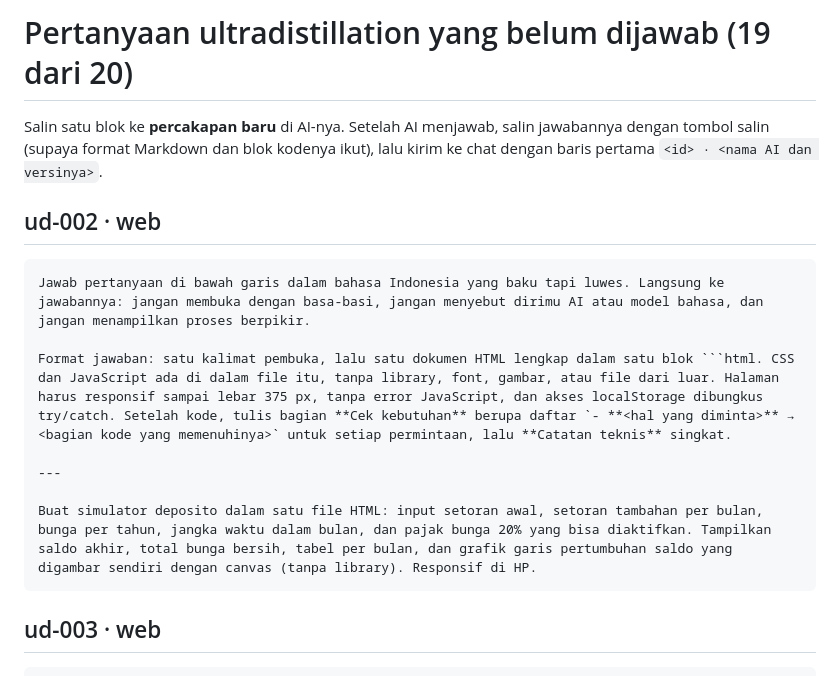
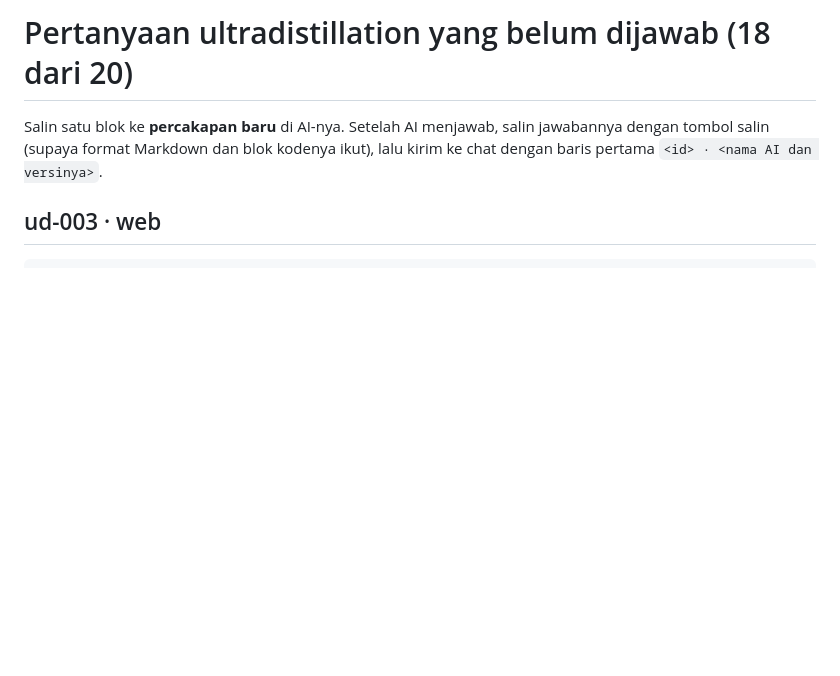
Before and after one commit to PvzKing/Dataset, a Markdown page: data/ultradistillation/SALIN.md, the part around the change. Drawn GitHub-style; blank space fills up the shorter version.

Commit message:
Ultradistillation: jawaban ud-002 (sumber belum disebut)
Co-Authored-By: Claude Opus 5.5 <noreply@anthropic.com>
Claude-Session: https://claude.ai/code/session_015xZnUQQM35gETR3X2BaRZJ

`````diff
--- a/data/ultradistillation/SALIN.md
+++ b/data/ultradistillation/SALIN.md
@@ -1,18 +1,6 @@
-# Pertanyaan ultradistillation yang belum dijawab (19 dari 20)
+# Pertanyaan ultradistillation yang belum dijawab (18 dari 20)
 
 Salin satu blok ke **percakapan baru** di AI-nya. Setelah AI menjawab, salin jawabannya dengan tombol salin (supaya format Markdown dan blok kodenya ikut), lalu kirim ke chat dengan baris pertama `<id> · <nama AI dan versinya>`.
-
-## ud-002 · web
-
-````text
-Jawab pertanyaan di bawah garis dalam bahasa Indonesia yang baku tapi luwes. Langsung ke jawabannya: jangan membuka dengan basa-basi, jangan menyebut dirimu AI atau model bahasa, dan jangan menampilkan proses berpikir.
-
-Format jawaban: satu kalimat pembuka, lalu satu dokumen HTML lengkap dalam satu blok ```html. CSS dan JavaScript ada di dalam file itu, tanpa library, font, gambar, atau file dari luar. Halaman harus responsif sampai lebar 375 px, tanpa error JavaScript, dan akses localStorage dibungkus try/catch. Setelah kode, tulis bagian **Cek kebutuhan** berupa daftar `- **<hal yang diminta>** → <bagian kode yang memenuhinya>` untuk setiap permintaan, lalu **Catatan teknis** singkat.
-
----
-
-Buat simulator deposito dalam satu file HTML: input setoran awal, setoran tambahan per bulan, bunga per tahun, jangka waktu dalam bulan, dan pajak bunga 20% yang bisa diaktifkan. Tampilkan saldo akhir, total bunga bersih, tabel per bulan, dan grafik garis pertumbuhan saldo yang digambar sendiri dengan canvas (tanpa library). Responsif di HP.
-````
 
 ## ud-003 · web
 
`````
Also changed, not shown: 1 other file.
